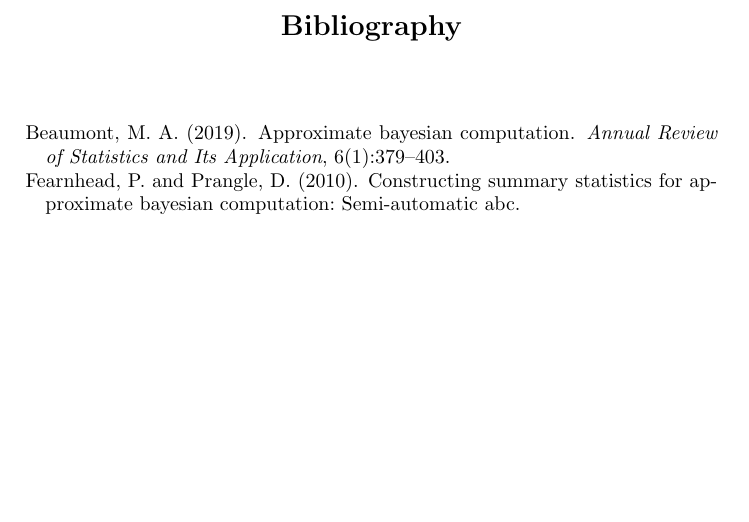
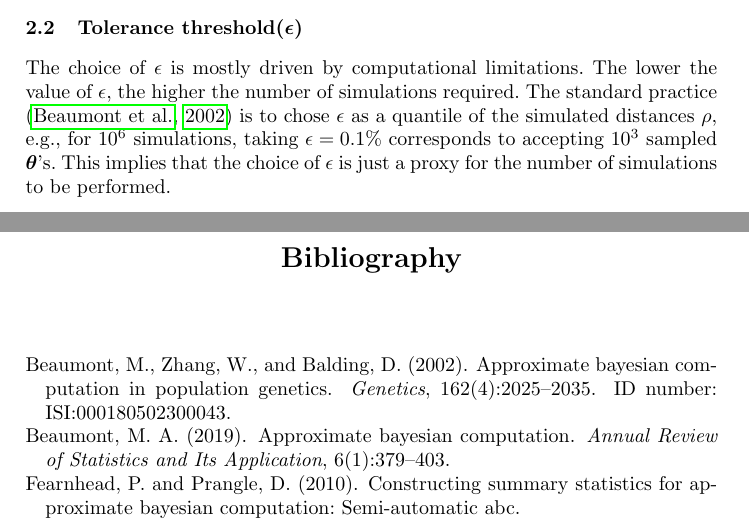
Before and after one commit to davibarreira/Computational_Statistics, a LaTeX paper (PaperReplication_ABC/ABC_Report.tex): part of page 6 of 6 before the commit and two parts of pages 5 and 6 of 6 after it, the two joined at a grey line, cut at the place of the change, the shorter picture padded with empty space. Compiled offline with pdfLaTeX.

Commit message:
Curta sessao sobre a tolerancia foi adicionada

```diff
--- a/PaperReplication_ABC/ABC_Report.tex
+++ b/PaperReplication_ABC/ABC_Report.tex
@@ -336,7 +336,17 @@ where $\beta$ is the vector of the regression coefficients and
 $f(s)$ is the vector of summary statistics.
 
 
-
+\subsection{Tolerance threshold($\epsilon$)}
+\label{subsec:statistical-summaries}
+The choice of $\epsilon$ is mostly driven by computational
+limitations. The lower the value of $\epsilon$, the higher
+the number of simulations required. The standard practice
+\citep{Beaumont2012} is to chose $\epsilon$ as a quantile
+of the simulated distances $\rho$, e.g., for $10^6$ simulations,
+taking $\epsilon = 0.1\%$ corresponds to accepting
+$10^3$ sampled $\bm \theta$'s. This implies that the choice
+of $\epsilon$ is just a proxy for the number of simulations
+to be performed.
 
 % \section{Moving Average}
 
```
Also changed, not shown: PaperReplication_ABC/ABC_Report.bbl, PaperReplication_ABC/ABC_Report.pdf, 1 other file.
